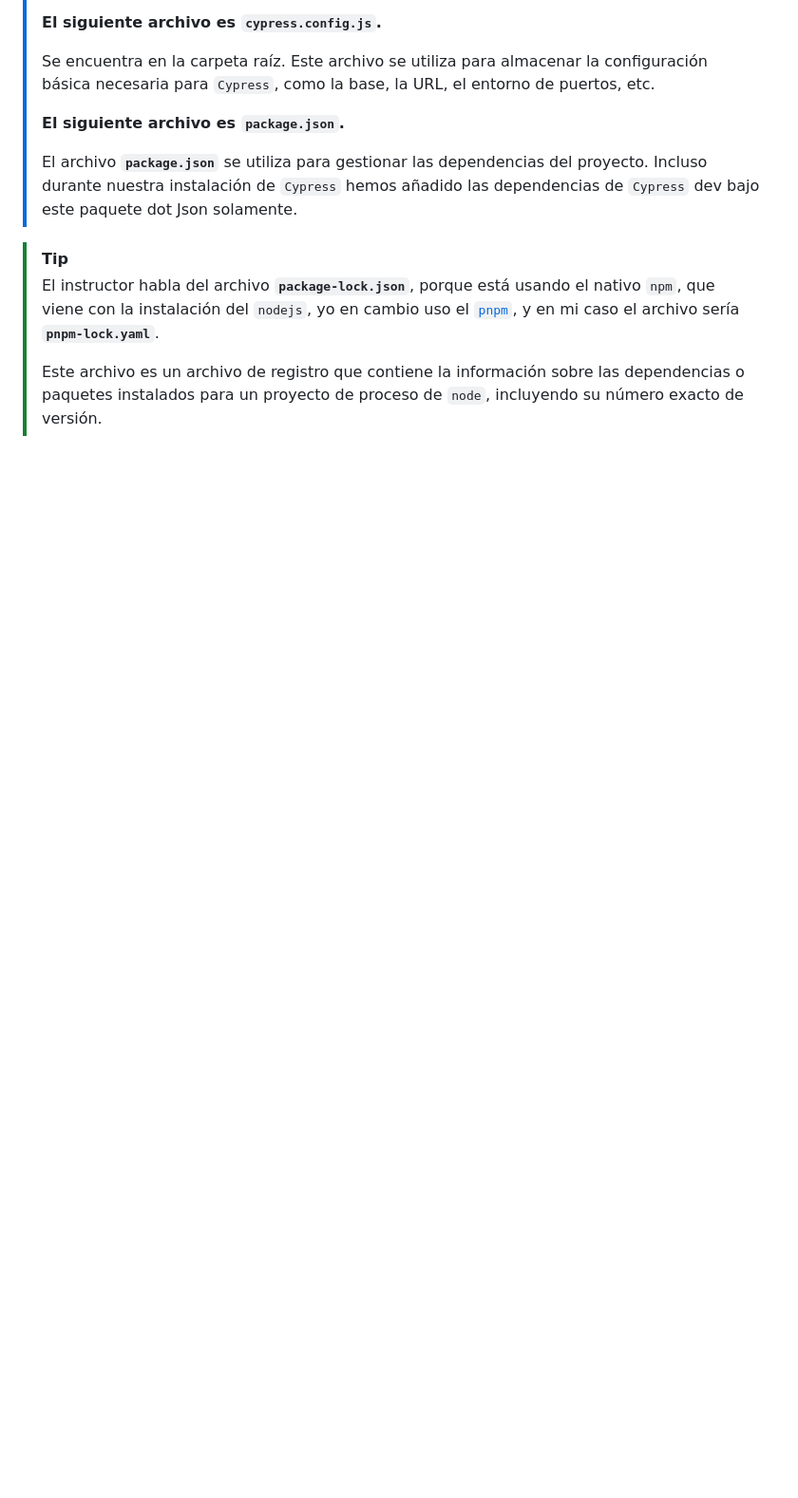
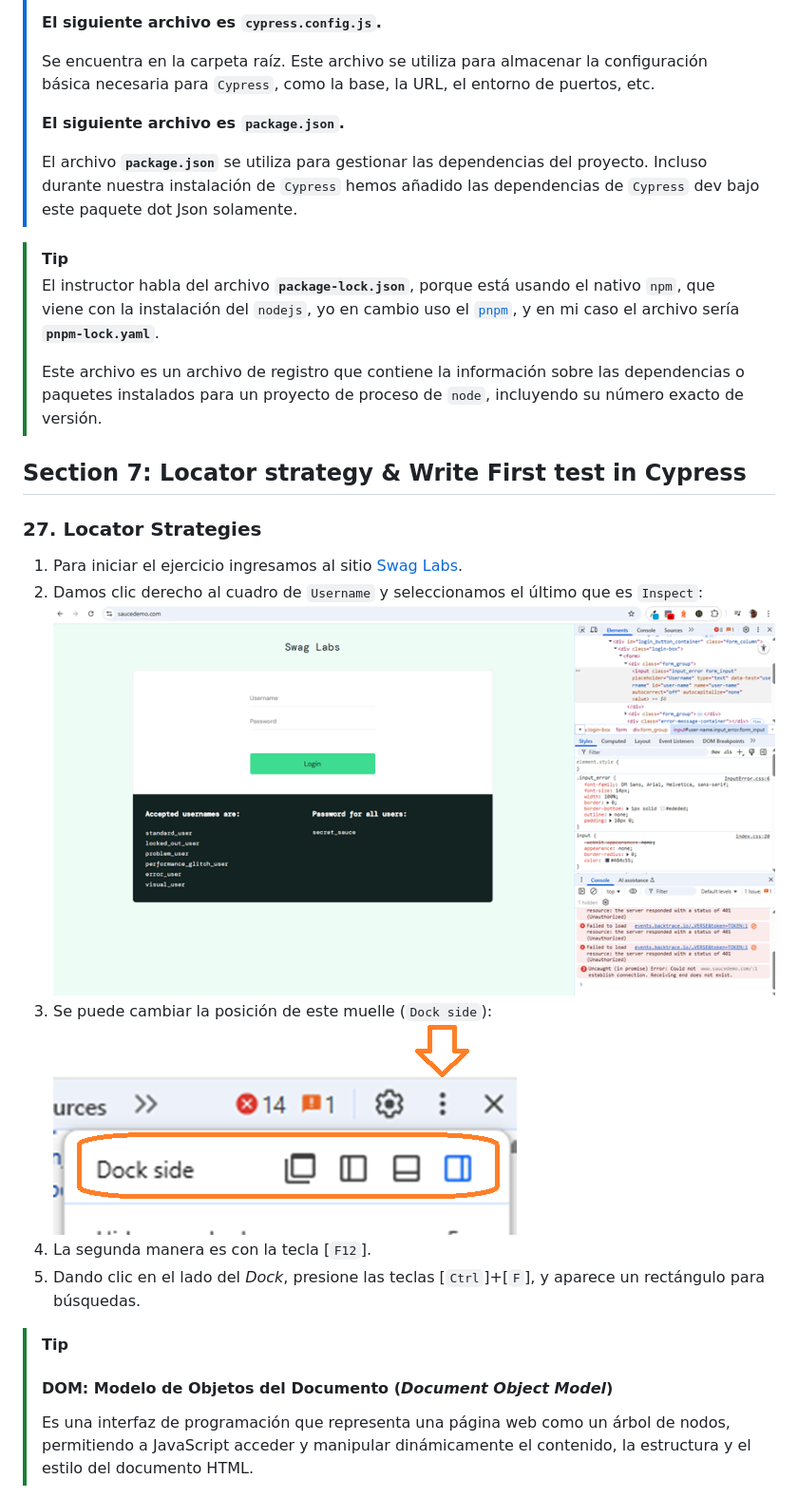
Before and after one commit to JDGonzal/Cypress-14-Docker-Cucumber-Jenkins-JUNE25, a Markdown page: README.md, the part around the change printed below. Shown: that part at 95% size. Rendered like a GitHub page; pictures changed too: images/2025-07-14_095916.png (added), images/2025-07-14_100707.png (added); blank space fills up the shorter version.

Commit message:
07_Locator_strategy_Test_Cypress/027_LocatorStrategies
  27. Locator Strategies

#07_Locator_strategy_Test_Cypress/027_LocatorStrategies

```diff
--- a/README.md
+++ b/README.md
@@ -1301,3 +1301,22 @@ DevTools listening on ws://127.0.0.1:63246/devtools/browser/d2543309-...-f3e04a2
 >
 >Este archivo es un archivo de registro que contiene la información sobre las dependencias o paquetes instalados para un proyecto de
 >proceso de `node`, incluyendo su número exacto de versión.
+
+
+## Section 7: Locator strategy & Write First test in Cypress
+
+### 27. Locator Strategies
+
+1. Para iniciar el ejercicio ingresamos al sitio [Swag Labs](https://www.saucedemo.com/).
+2. Damos clic derecho al cuadro de `Username` y seleccionamos el último que es `Inspect`:</br>![Inspect -> `Username`](images/2025-07-14_095916.png "Inspect -> `Username`")
+3. Se puede cambiar la posición de este muelle (`Dock side`):</br>![Dock side](images/2025-07-14_100707.png "Dock side")
+4. La segunda manera es con la tecla [`F12`].
+5. Dando clic en el lado del _Dock_, presione las teclas [`Ctrl`]+[`F`], y aparece un rectángulo para búsquedas.
+
+>[!TIP]
+>
+>#### **DOM**: Modelo de Objetos del Documento (_Document Object Model_)
+>
+>Es una interfaz de programación que representa una página web como un árbol de nodos, permitiendo a JavaScript acceder y manipular dinámicamente el contenido, la estructura y el estilo del documento HTML.
+>
+
```
Also changed, not shown: other parts of README.md (+6 -0 lines), images/2025-07-14_102928.png (added), images/2025-07-14_104001.png (added), images/2025-07-14_112024.png (added).
